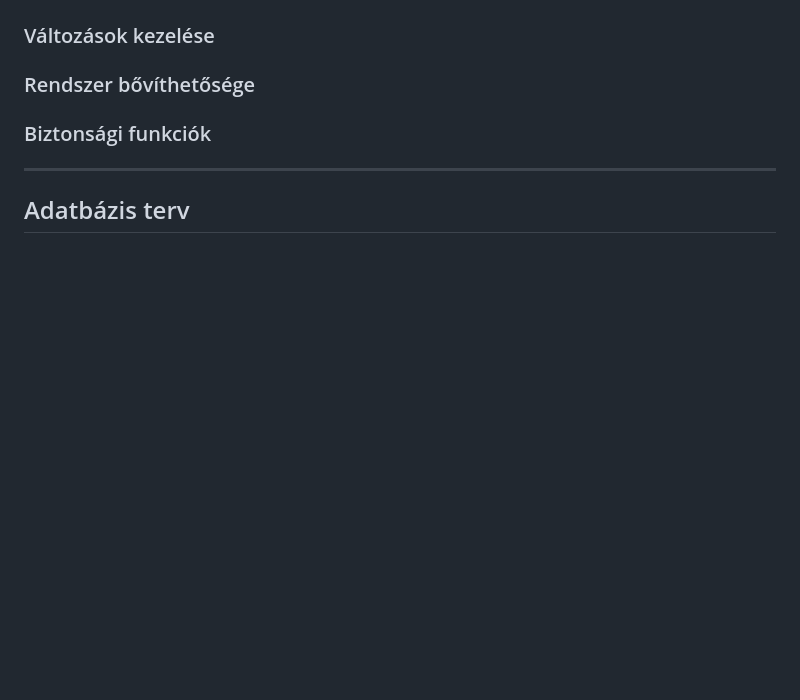
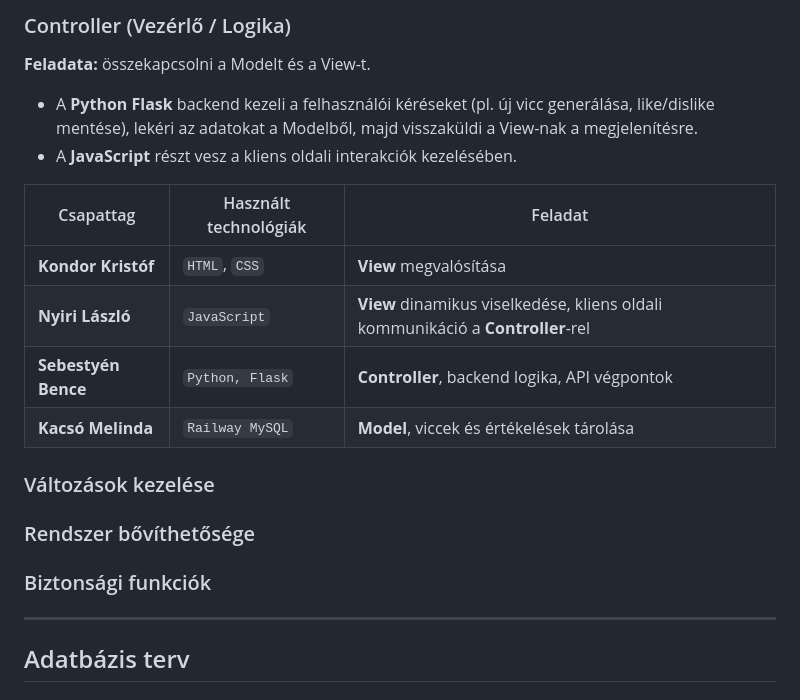
Before and after one commit to KKondor/2025-pfmtan-mini-project, a Markdown page: media/viccportal_rendszerterv.md, the part around the change printed below. GitHub-like rendering; blank space fills up the shorter version.

```diff
--- a/media/viccportal_rendszerterv.md
+++ b/media/viccportal_rendszerterv.md
@@ -139,3 +159,18 @@ A felhasználó megtekintheti a leaderboardot, amely a legjobb viccek rangsorát
+### Controller (Vezérlő / Logika)
+
+**Feladata:** összekapcsolni a Modelt és a View-t.
+
+- A **Python Flask** backend kezeli a felhasználói kéréseket (pl. új vicc generálása, like/dislike mentése), lekéri az adatokat a Modelből, majd visszaküldi a View-nak a megjelenítésre.
+- A **JavaScript** részt vesz a kliens oldali interakciók kezelésében.
+
+
+| Csapattag         | Használt technológiák      | Feladat |
+|------------------|---------------------------|---------|
+| **Kondor Kristóf** | `HTML`, `CSS`             | **View** megvalósítása |
+| **Nyiri László**   | `JavaScript`              | **View** dinamikus viselkedése, kliens oldali kommunikáció a **Controller**-rel |
+| **Sebestyén Bence**| `Python, Flask`            | **Controller**, backend logika, API végpontok |
+| **Kacsó Melinda**  | `Railway MySQL`           | **Model**, viccek és értékelések tárolása |
+
 
 ### Változások kezelése
 
```
Also changed, not shown: other parts of media/viccportal_rendszerterv.md (+20 -0 lines).
